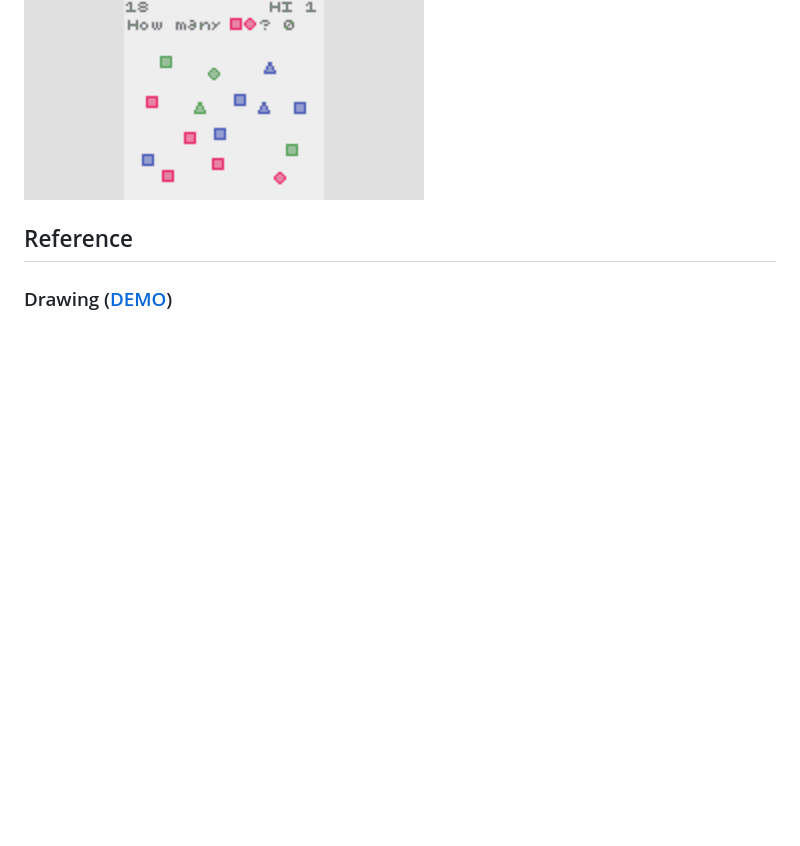
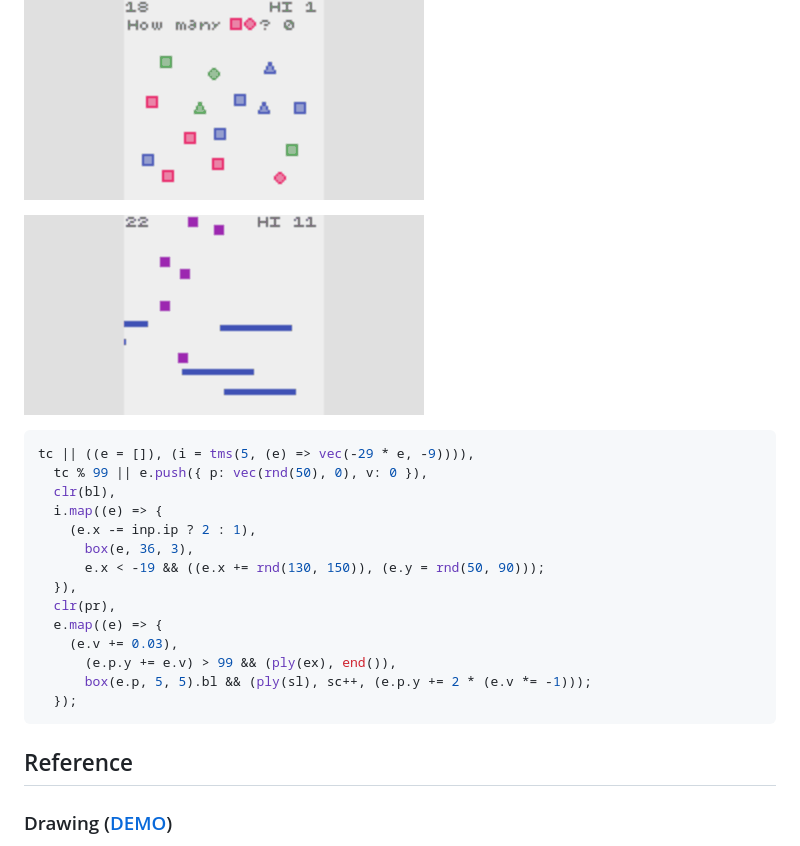
Before and after one commit to abagames/crisp-game-lib, a Markdown page: README.md, the part around the change. Drawn GitHub-style; pictures changed too: docs/refbals/screenshot.gif (added); blank space fills up the shorter version.

Commit message:
Add game refbals

````diff
--- a/README.md
+++ b/README.md
@@ -15,6 +15,25 @@ Develop one game within one hour.
 [![tarutobi screenshot](docs/tarutobi/screenshot.gif)](https://abagames.github.io/crisp-game-lib/?tarutobi)
 [![gloop screenshot](docs/gloop/screenshot.gif)](https://abagames.github.io/crisp-game-lib/?gloop)
 [![count screenshot](docs/count/screenshot.gif)](https://abagames.github.io/crisp-game-lib/?count)
+
+[![refbals screenshot](docs/refbals/screenshot.gif)](https://abagames.github.io/crisp-game-lib/?refbals)
+
+```javascript
+tc || ((e = []), (i = tms(5, (e) => vec(-29 * e, -9)))),
+  tc % 99 || e.push({ p: vec(rnd(50), 0), v: 0 }),
+  clr(bl),
+  i.map((e) => {
+    (e.x -= inp.ip ? 2 : 1),
+      box(e, 36, 3),
+      e.x < -19 && ((e.x += rnd(130, 150)), (e.y = rnd(50, 90)));
+  }),
+  clr(pr),
+  e.map((e) => {
+    (e.v += 0.03),
+      (e.p.y += e.v) > 99 && (ply(ex), end()),
+      box(e.p, 5, 5).bl && (ply(sl), sc++, (e.p.y += 2 * (e.v *= -1)));
+  });
+```
 
 ## Reference
 
````
Also changed, not shown: 3 other files.
